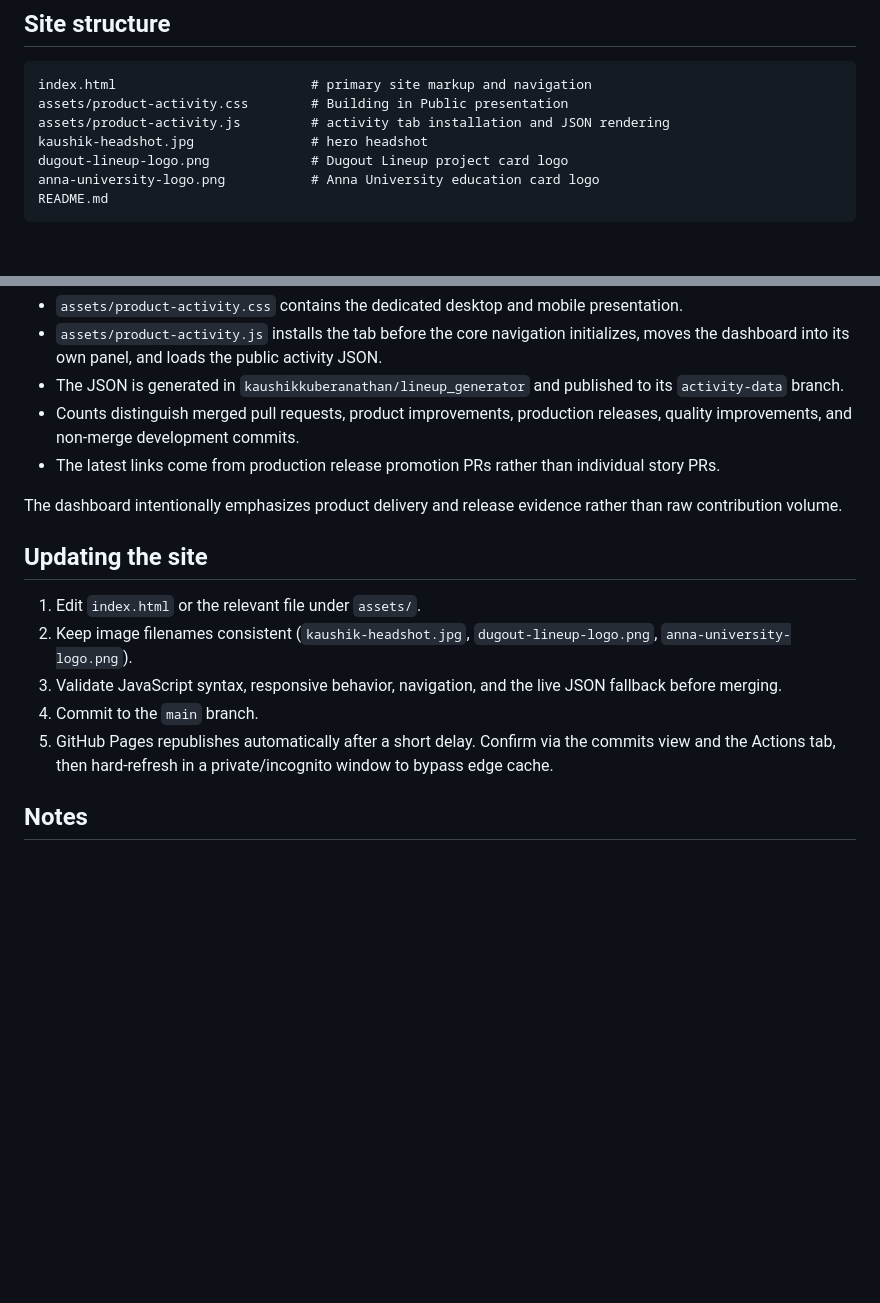
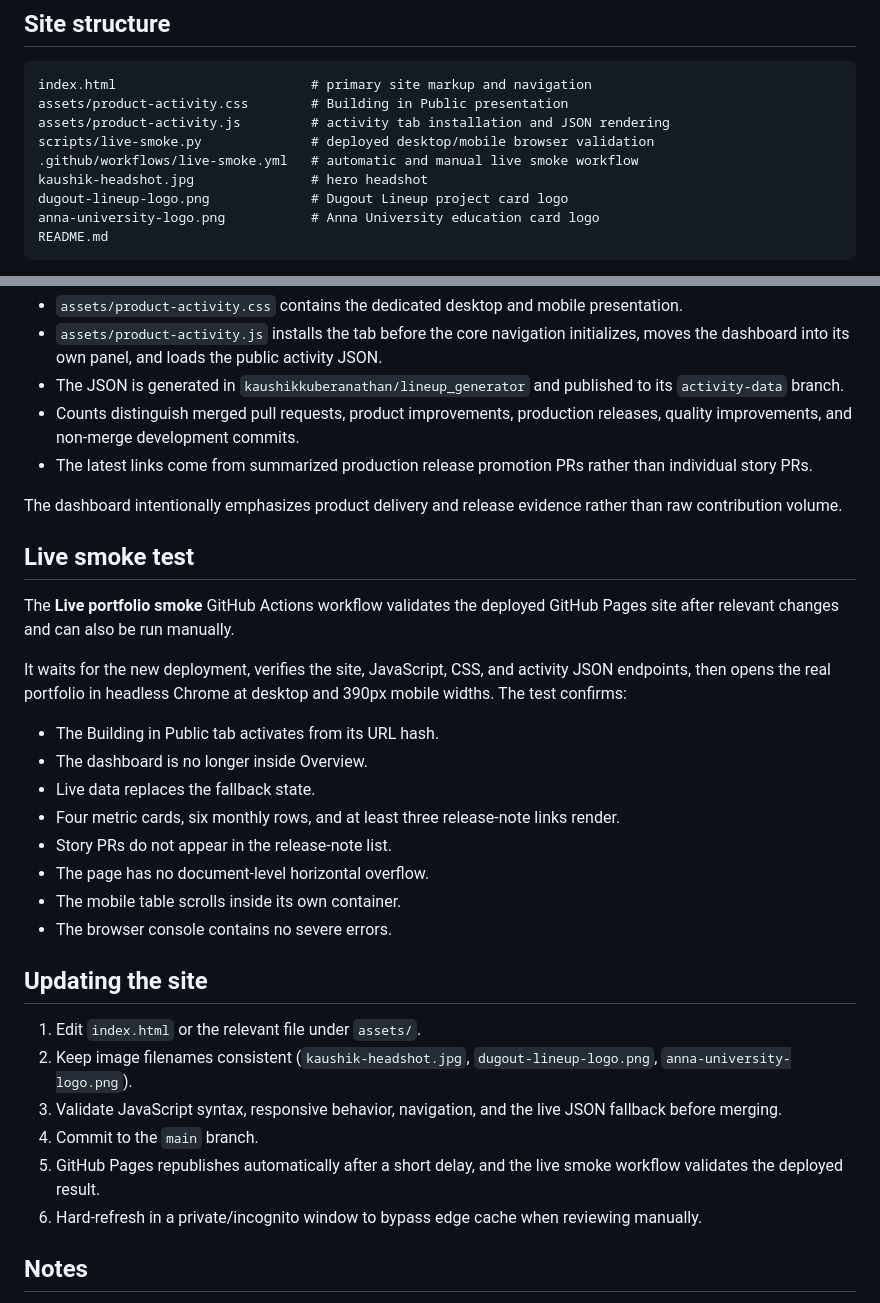
Before and after one commit to kaushikkuberanathan/kaushikkuberanathan.github.io, a Markdown page: README.md, 2 parts joined by grey strips. GitHub-like rendering; blank space fills up the shorter version.

Commit message:
docs(portfolio): document live deployment smoke test

```diff
--- a/README.md
+++ b/README.md
@@ -16,6 +16,8 @@ I build digital commerce, self-service, and platform products across B2B and B2C
 index.html                         # primary site markup and navigation
 assets/product-activity.css        # Building in Public presentation
 assets/product-activity.js         # activity tab installation and JSON rendering
+scripts/live-smoke.py              # deployed desktop/mobile browser validation
+.github/workflows/live-smoke.yml   # automatic and manual live smoke workflow
 kaushik-headshot.jpg               # hero headshot
 dugout-lineup-logo.png             # Dugout Lineup project card logo
 anna-university-logo.png           # Anna University education card logo
@@ -48,9 +50,24 @@ The **Building in Public** tab displays a rolling six-month view of Dugout Lineu
 - `assets/product-activity.js` installs the tab before the core navigation initializes, moves the dashboard into its own panel, and loads the public activity JSON.
 - The JSON is generated in `kaushikkuberanathan/lineup_generator` and published to its `activity-data` branch.
 - Counts distinguish merged pull requests, product improvements, production releases, quality improvements, and non-merge development commits.
-- The latest links come from production release promotion PRs rather than individual story PRs.
+- The latest links come from summarized production release promotion PRs rather than individual story PRs.
 
 The dashboard intentionally emphasizes product delivery and release evidence rather than raw contribution volume.
+
+## Live smoke test
+
+The **Live portfolio smoke** GitHub Actions workflow validates the deployed GitHub Pages site after relevant changes and can also be run manually.
+
+It waits for the new deployment, verifies the site, JavaScript, CSS, and activity JSON endpoints, then opens the real portfolio in headless Chrome at desktop and 390px mobile widths. The test confirms:
+
+- The Building in Public tab activates from its URL hash.
+- The dashboard is no longer inside Overview.
+- Live data replaces the fallback state.
+- Four metric cards, six monthly rows, and at least three release-note links render.
+- Story PRs do not appear in the release-note list.
+- The page has no document-level horizontal overflow.
+- The mobile table scrolls inside its own container.
+- The browser console contains no severe errors.
 
 ## Updating the site
 
@@ -58,7 +75,8 @@ The dashboard intentionally emphasizes product delivery and release evidence rat
 2. Keep image filenames consistent (`kaushik-headshot.jpg`, `dugout-lineup-logo.png`, `anna-university-logo.png`).
 3. Validate JavaScript syntax, responsive behavior, navigation, and the live JSON fallback before merging.
 4. Commit to the `main` branch.
-5. GitHub Pages republishes automatically after a short delay. Confirm via the commits view and the Actions tab, then hard-refresh in a private/incognito window to bypass edge cache.
+5. GitHub Pages republishes automatically after a short delay, and the live smoke workflow validates the deployed result.
+6. Hard-refresh in a private/incognito window to bypass edge cache when reviewing manually.
 
 ## Notes
 
```
